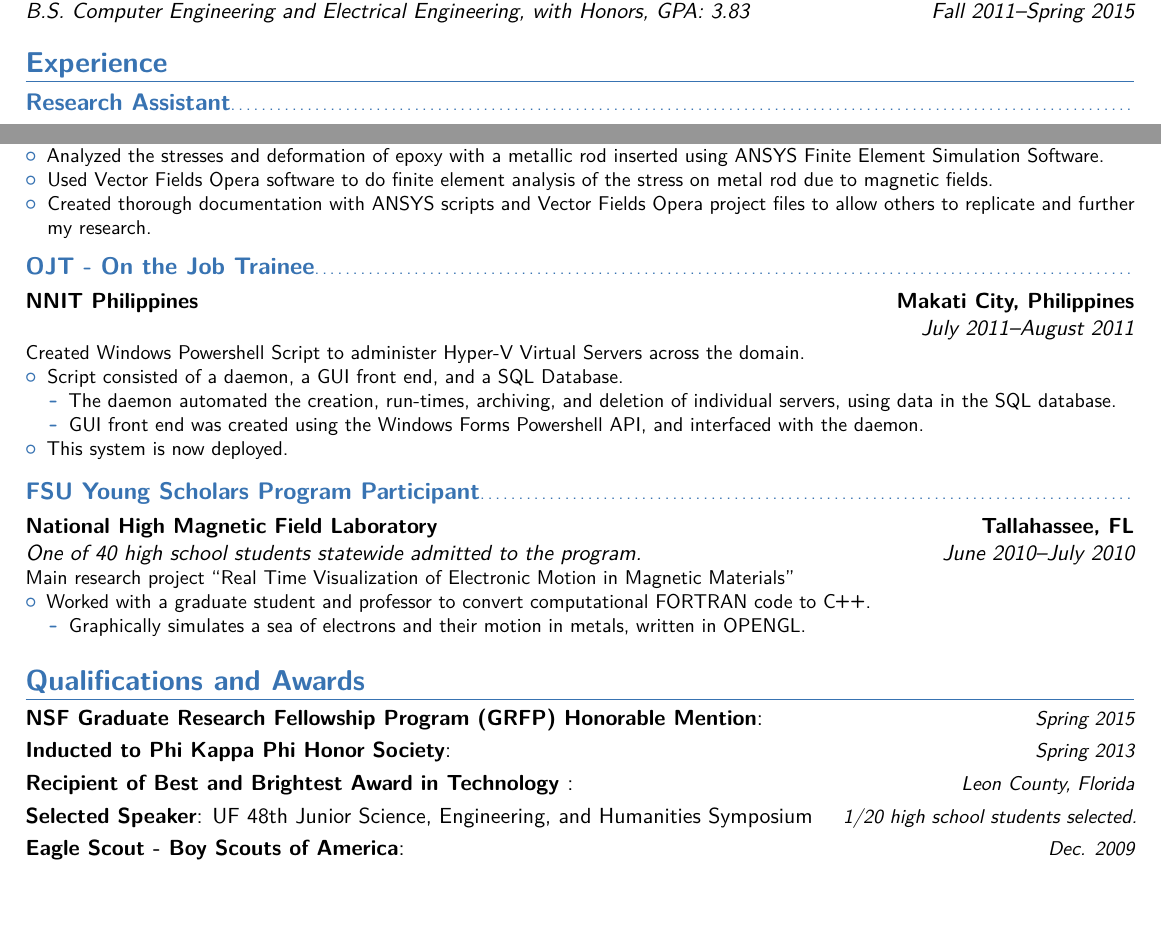
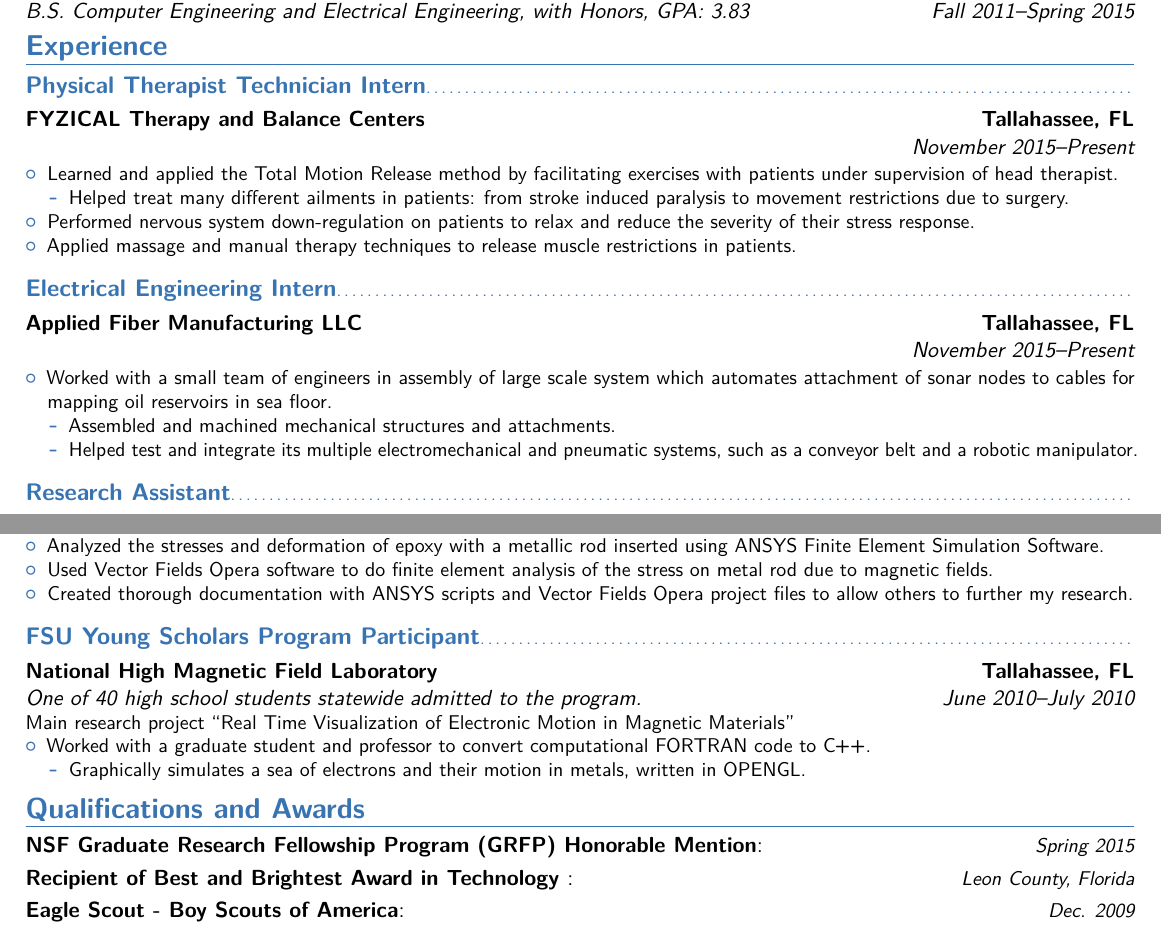
Before and after one commit to ryry0/LaTeX-Resume, a LaTeX CV (main.tex): two parts of the page, joined at a grey line, cut so that both start at the same text, the shorter picture padded with empty space. Compiled offline with pdfLaTeX.

Commit message:
Updated resume with Applied Fiber, FYZICAL, and Recurse.
Commented out a lot of stuff to make it fit on one page.
may want to remove the vspace things in the future.

```diff
--- a/main.tex
+++ b/main.tex
@@ -58,7 +58,45 @@
 \section{Education}
 \cventry{Fall 2011--Spring 2015}{B.S. Computer Engineering and Electrical Engineering, with Honors}{Florida State University}{Tallahassee, FL}{\textit{GPA: 3.83}}{}  % arguments 3 to 6 can be left empty
 
+\vspace{-4mm}
 \section{Experience}
+%\subsection{Recurser}
+%\cventry{February 2016--April 2016}{3 month self-directed programming retreat}{the Recurse Center}{}{}{ %\newline{}%
+%%
+%\begin{itemize}%
+%	\item a
+%\end{itemize}
+%}
+
+\subsection{Physical Therapist Technician Intern}
+\cventry{November 2015--Present}{}{FYZICAL Therapy and Balance Centers}{Tallahassee, FL}{}{ %\newline{}%
+%
+\begin{itemize}%
+	\item Learned and applied the Total Motion Release method by facilitating exercises with patients under supervision of head therapist.
+		\begin{itemize}
+ 			\item Helped treat many different ailments in patients: from stroke induced paralysis to movement restrictions due to surgery.
+		\end{itemize}
+	\item Performed nervous system down-regulation on patients to relax and reduce the
+		severity of their stress response.
+	\item Applied massage and manual therapy techniques to release muscle
+		restrictions in patients.
+\end{itemize}
+}
+
+\subsection{Electrical Engineering Intern}
+\cventry{November 2015--Present}{}{Applied Fiber Manufacturing LLC}{Tallahassee, FL}{}{ %\newline{}%
+%
+\begin{itemize}%
+	\item Worked with a small team of engineers in assembly of large scale system which
+		automates attachment of sonar nodes to cables for mapping oil reservoirs in sea floor.
+		\begin{itemize}
+			\item Assembled and machined mechanical structures and attachments.
+			\item Helped test and integrate its multiple electromechanical and pneumatic systems, such
+				as a conveyor belt and a robotic manipulator.
+		\end{itemize}
+\end{itemize}
+}
+
 \subsection{Research Assistant}
 \cventry{July 2012--August 2014}{Mechanical Engineering Department, CISCOR Robotics Lab}{Florida State University}{Tallahassee, FL}{}{ %\newline{}%
 %
@@ -87,20 +125,20 @@
 \item Used Vector Fields Opera software to do finite element analysis of the stress on metal rod
 due to magnetic fields.
 \item Created thorough documentation with ANSYS scripts and Vector Fields Opera
-	project files to allow others to replicate and further my research.
+	project files to allow others to further my research.
 \end{itemize}}
 
-\subsection{OJT - On the Job Trainee}
-\cventry{July 2011--August 2011}{}{NNIT Philippines}{Makati City, Philippines}{}{Created Windows Powershell Script to administer Hyper-V Virtual Servers across the domain. %\newline{}%
-%
-\begin{itemize}%
-\item Script consisted of a daemon, a GUI front end, and a SQL Database.
-  \begin{itemize}%
-		\item The daemon automated the creation, run-times, archiving, and deletion of individual servers, using data in the SQL database.
-		\item GUI front end was created using the Windows Forms Powershell API, and interfaced with the daemon.
-  \end{itemize}
-\item This system is now deployed.
-\end{itemize}}
+%\subsection{OJT - On the Job Trainee}
+%\cventry{July 2011--August 2011}{}{NNIT Philippines}{Makati City, Philippines}{}{Created Windows Powershell Script to administer Hyper-V Virtual Servers across the domain. %\newline{}%
+%%
+%\begin{itemize}%
+%\item Script consisted of a daemon, a GUI front end, and a SQL Database.
+%  \begin{itemize}%
+%		\item The daemon automated the creation, run-times, archiving, and deletion of individual servers, using data in the SQL database.
+%		\item GUI front end was created using the Windows Forms Powershell API, and interfaced with the daemon.
+%  \end{itemize}
+%\item This system is now deployed.
+%\end{itemize}}
 
 \subsection{FSU Young Scholars Program Participant}
 \cventry{June 2010--July 2010}{One of 40 high school students statewide admitted to the program.}{National High Magnetic Field Laboratory}{Tallahassee, FL}{}{Main research project “Real Time Visualization of Electronic Motion in Magnetic Materials”%\newline{}%
@@ -118,11 +156,12 @@ due to magnetic fields.
 \end{itemize}
 }
 
+\vspace{-4mm}
 \section{Qualifications and Awards}
 \cvitemwithcomment{NSF Graduate Research Fellowship Program (GRFP) Honorable Mention}{}{Spring 2015}
-\cvitemwithcomment{Inducted to Phi Kappa Phi Honor Society}{}{Spring 2013}
+%\cvitemwithcomment{Inducted to Phi Kappa Phi Honor Society}{}{Spring 2013}
 \cvitemwithcomment{Recipient of Best and Brightest Award in Technology }{}{Leon County, Florida}
-\cvitemwithcomment{Selected Speaker}{UF 48th Junior Science, Engineering, and Humanities Symposium}{1/20 high school students selected.}
+%\cvitemwithcomment{Selected Speaker}{UF 48th Junior Science, Engineering, and Humanities Symposium}{1/20 high school students selected.}
 \cvitemwithcomment{Eagle Scout - Boy Scouts of America}{}{Dec. 2009 }
 %
 %
```
